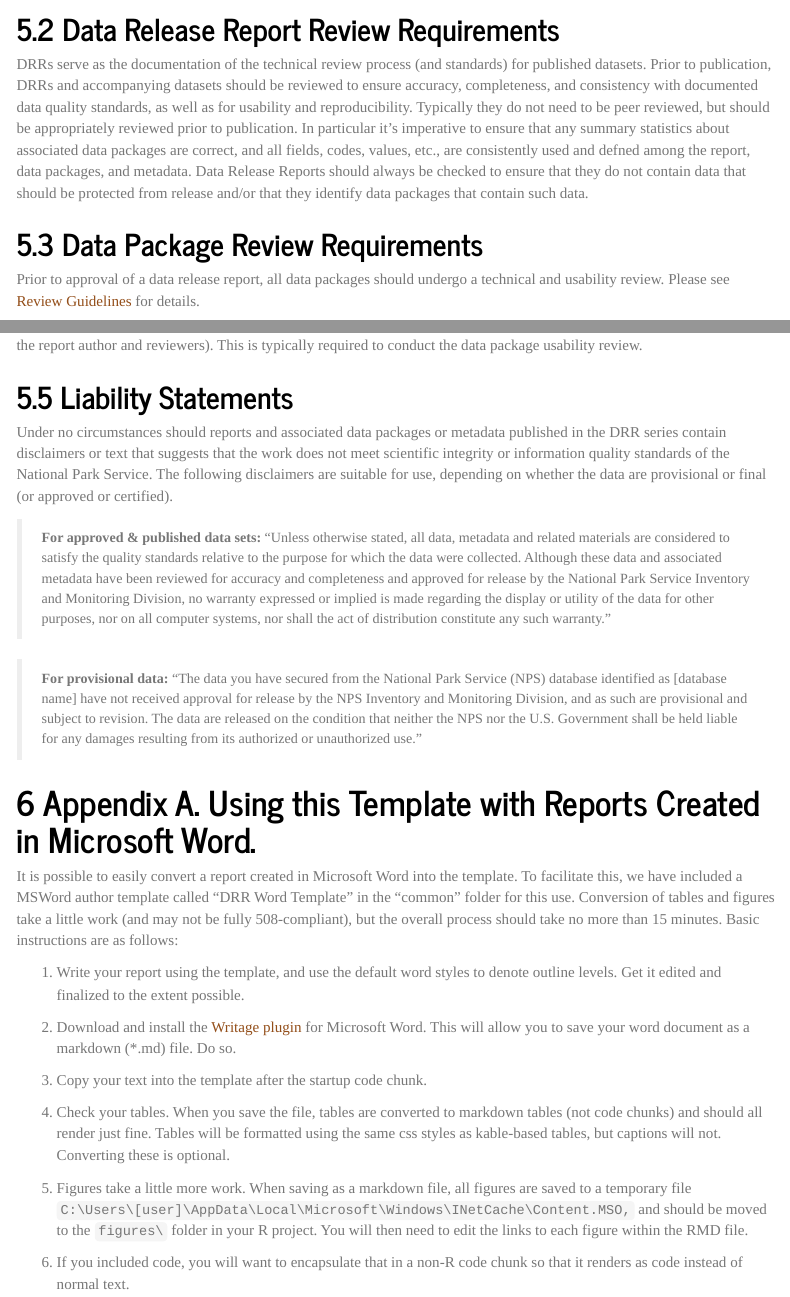
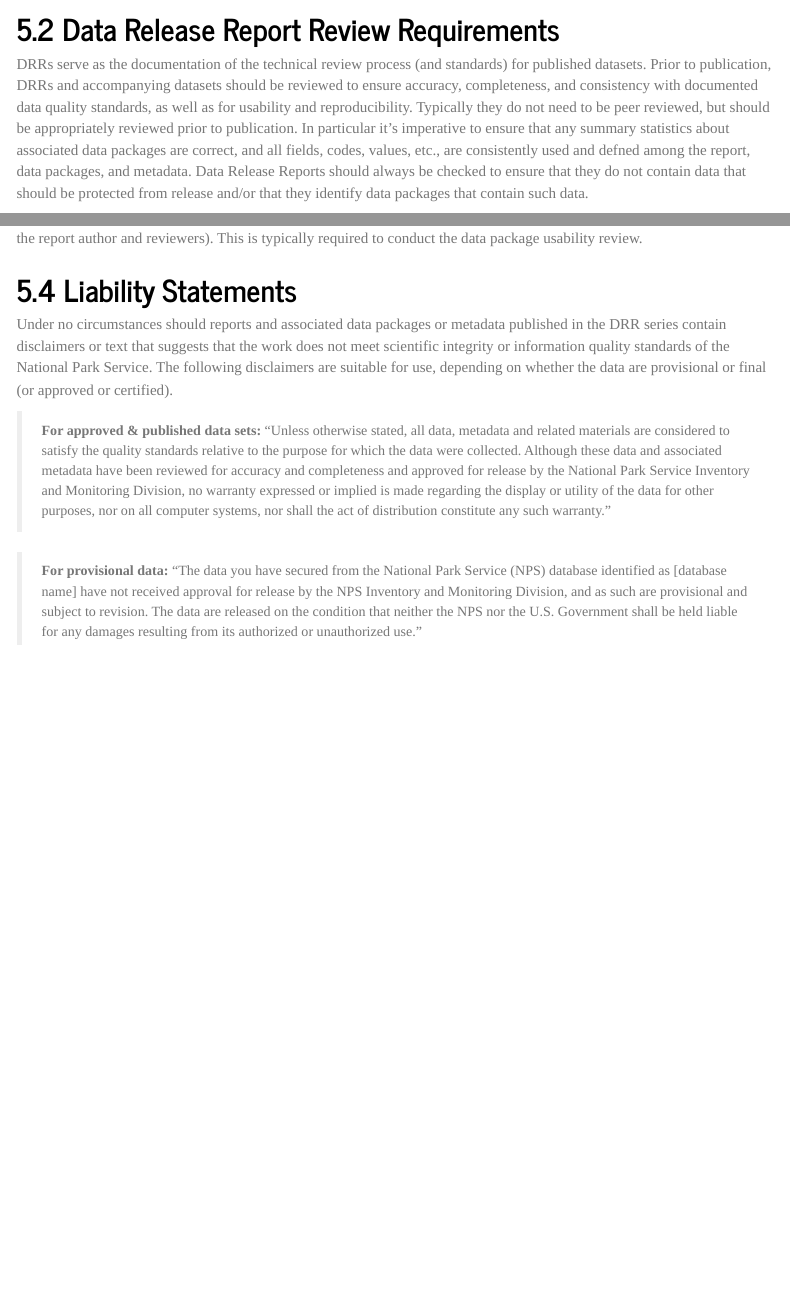
Before and after one commit to nationalparkservice/DRR_Template, an R Markdown document (vignettes/HowToUseThisTemplate.rmd): the page in a window 1100 px wide, from 5140 px down, and a second part further down, joined at a grey line. Rendered offline with R 4.5, knitr and Pandoc, with nearby package versions; menus at the side of the page are left out; long lines of code are wrapped.

Commit message:
removed data review and how to MS Word

```diff
--- a/vignettes/HowToUseThisTemplate.rmd
+++ b/vignettes/HowToUseThisTemplate.rmd
@@ -234,9 +234,6 @@ numbers are typically assigned early in data processing and quality evaluation.
 ## Data Release Report Review Requirements
 DRRs serve as the documentation of the technical review process (and standards) for published datasets. Prior to publication, DRRs and accompanying datasets should be reviewed to ensure accuracy, completeness, and consistency with documented data quality standards, as well as for usability and reproducibility. Typically they do not need to be peer reviewed, but should be appropriately reviewed prior to publication. In particular it's imperative to ensure that any summary statistics about associated data packages are correct, and all fields, codes, values, etc., are consistently used and defned among the report, data packages, and metadata. Data Release Reports should always be checked to ensure that they do not contain data that should be protected from release and/or that they identify data packages that contain such data.
 
-## Data Package Review Requirements
-Prior to approval of a data release report, all data packages should undergo a technical and usability review. Please see [Review Guidelines](https://htmlpreview.github.io/?https://github.com/nationalparkservice/IMD_DRR_Template/blob/master/vignettes/DataReview.html) for details.
-
 ## Publishing Draft Data Packages
 Once data packages are ready for review, the current best practice is to a) activate them, but b) indicate in the reference metadata that the dataset is provisional with limited access while in review, and c) limit access to specific people (typically the report author and reviewers). This is typically required to conduct the data package usability review.
 
@@ -246,18 +243,3 @@ Under no circumstances should reports and associated data packages or metadata p
 > **For approved & published data sets:** "Unless otherwise stated, all data, metadata and related materials are considered to satisfy the quality standards relative to the purpose for which the data were collected. Although these data and associated metadata have been reviewed for accuracy and completeness and approved for release by the National Park Service Inventory and Monitoring Division, no warranty expressed or implied is made regarding the display or utility of the data for other purposes, nor on all computer systems, nor shall the act of distribution constitute any such warranty."
 
 > **For provisional data:** "The data you have secured from the National Park Service (NPS) database identified as [database name] have not received approval for release by the NPS Inventory and Monitoring Division, and as such are provisional and subject to revision. The data are released on the condition that neither the NPS nor the U.S. Government shall be held liable for any damages resulting from its authorized or unauthorized use."
-
-# Appendix A. Using this Template with Reports Created in Microsoft Word.
-It is possible to easily convert a report created in Microsoft Word into the template. To facilitate this, we have included a MSWord author template called "DRR Word Template" in the "common" folder for this use. Conversion of tables and figures take a little work (and may not be fully 508-compliant), but the overall process should take no more than 15 minutes. Basic instructions are as follows:
-
-1. Write your report using the template, and use the default word styles to denote outline levels. Get it edited and finalized to the extent possible.
-
-2. Download and install the [Writage plugin](http://writage.com) for Microsoft Word. This will allow you to save your word document as a markdown (*.md) file. Do so.
-
-3. Copy your text into the template after the startup code chunk.
-
-4. Check your tables. When you save the file, tables are converted to markdown tables (not code chunks) and should all render just fine. Tables will be formatted using the same css styles as kable-based tables, but captions will not. Converting these is optional.
-
-5. Figures take a little more work. When saving as a markdown file, all figures are saved to a temporary file `C:\Users\[user]\AppData\Local\Microsoft\Windows\INetCache\Content.MSO,` and should be moved to the `figures\` folder in your R project. You will then need to edit the links to each figure within the RMD file.
-
-6. If you included code, you will want to encapsulate that in a non-R code chunk so that it renders as code instead of normal text.
```
Also changed, not shown: vignettes/HowToUseThisTemplate.rmd (4 more changed lines).
